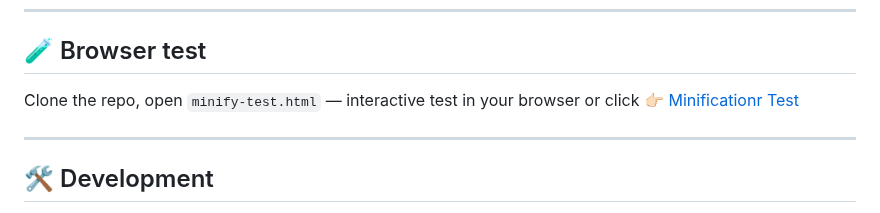
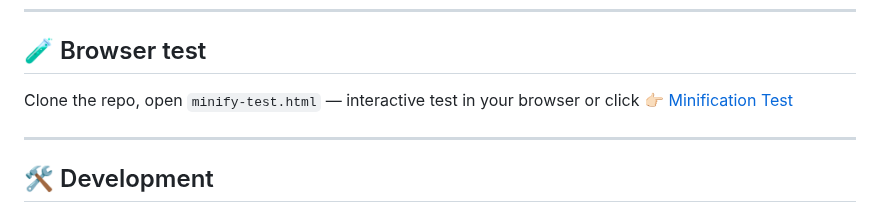
Before and after one commit to Yvancg/validators, a Markdown page: is-minify/README.md, the part around the change. Drawn GitHub-style.

```diff
--- a/is-minify/README.md
+++ b/is-minify/README.md
@@ -87,7 +87,7 @@ Strips /*...*/ comments, collapses whitespace, tightens : ; { } , > + ~ =.
 
 ## 🧪 Browser test
 Clone the repo, open `minify-test.html` — interactive test in your browser
-or click 👉🏻 [Minificationr Test](https://yvancg.github.io/validators/is-minify/minify-test.html)
+or click 👉🏻 [Minification Test](https://yvancg.github.io/validators/is-minify/minify-test.html)
 
 ---
 
```
